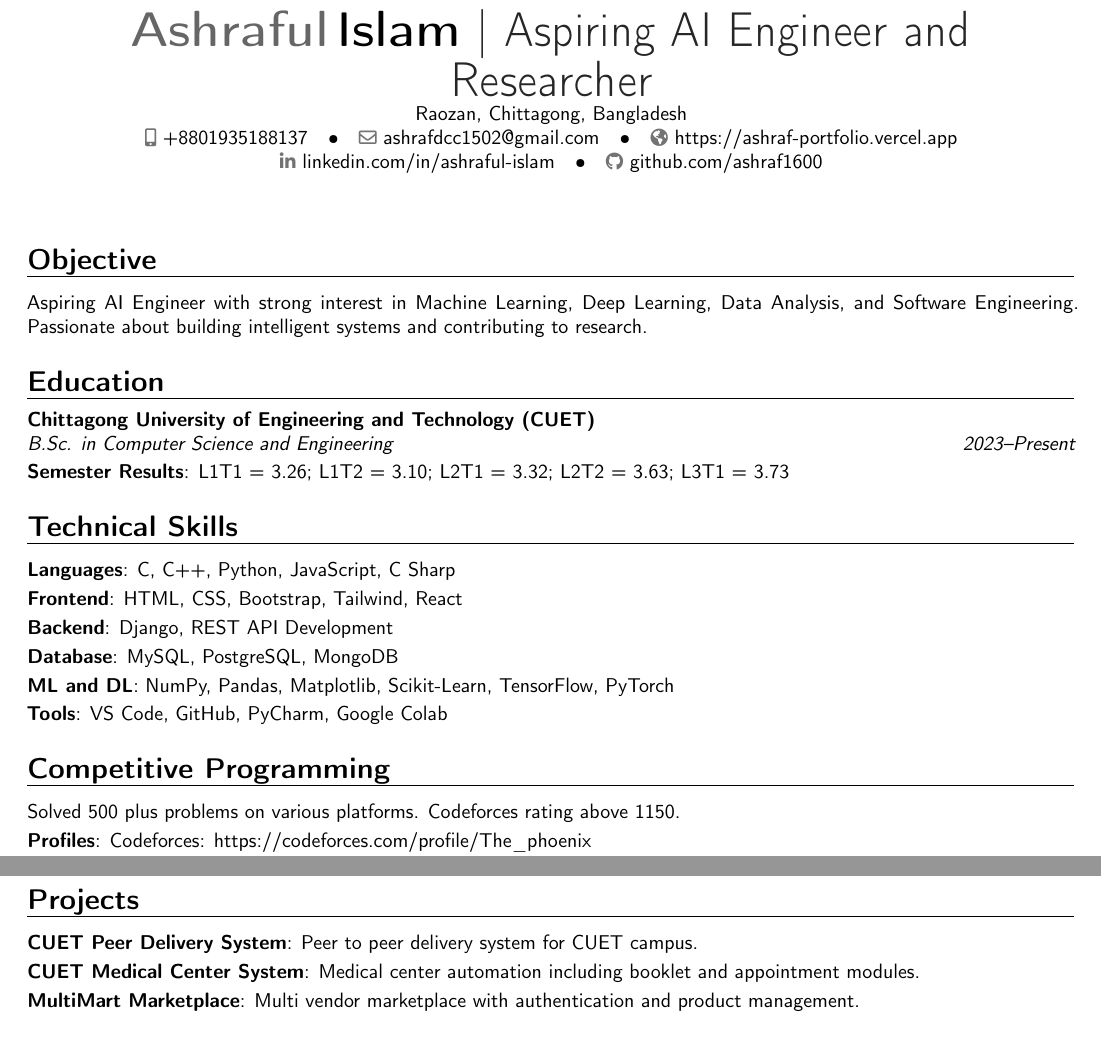
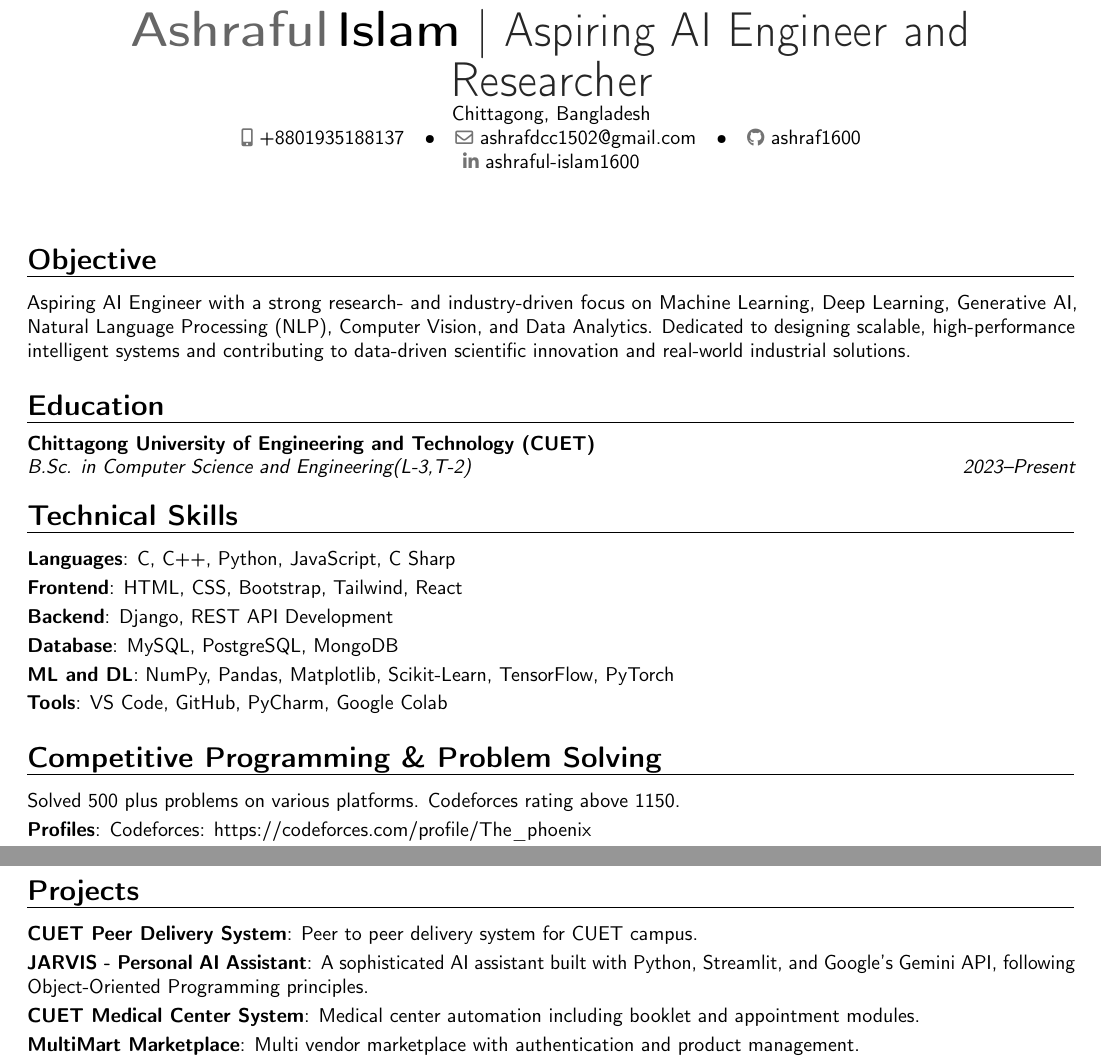
Before and after one commit to ashraf1600/CV_Latex, a LaTeX CV (Resume.tex): two parts of the page, joined at a grey line, cut so that both start at the same text. Compiled offline with pdfLaTeX.

Commit message:
Updated Resume.tex

```diff
--- a/Resume.tex
+++ b/Resume.tex
@@ -9,6 +12,13 @@
 
 \name{Ashraful}{Islam}
 \title{Aspiring AI Engineer and Researcher}
-\address{Raozan, Chittagong, Bangladesh}{}{}
+\address{Chittagong, Bangladesh}{}{}
 \phone[mobile]{+8801935188137}
 \email{ashrafdcc1502@gmail.com}
+\social[github]{ashraf1600}
+\social[linkedin]{ashraful-islam1600}
+\social[website]{my-portfolio-six-rho-oi8o5wsv8i.vercel.app}
+
+
+
+
@@ -21,11 +28,11 @@
 \makecvtitle
 
 \section{Objective}
-\cvitem{}{Aspiring AI Engineer with strong interest in Machine Learning, Deep Learning, Data Analysis, and Software Engineering. Passionate about building intelligent systems and contributing to research.}
+\cvitem{}{Aspiring AI Engineer with a strong research- and industry-driven focus on Machine Learning, Deep Learning, Generative AI, Natural Language Processing (NLP), Computer Vision, and Data Analytics. Dedicated to designing scalable, high-performance intelligent systems and contributing to data-driven scientific innovation and real-world industrial solutions.}
 
 \section{Education}
-\cventry{2023--Present}{B.Sc. in Computer Science and Engineering}{Chittagong University of Engineering and Technology (CUET)}{}{}{}
-\cvitem{Semester Results}{L1T1 = 3.26; L1T2 = 3.10; L2T1 = 3.32; L2T2 = 3.63; L3T1 = 3.73}
+\cventry{2023--Present}{B.Sc. in Computer Science and Engineering(L-3,T-2)}{Chittagong University of Engineering and Technology (CUET)}{}{}{}
+% \cvitem{Semester Results}{L1T1 = 3.26; L1T2 = 3.35; L2T1 = 3.32; L2T2 = 3.63; L3T1 = 3.73}
 
 \section{Technical Skills}
 \cvitem{Languages}{C, C++, Python, JavaScript, C Sharp}
@@ -35,7 +42,7 @@
 \cvitem{ML and DL}{NumPy, Pandas, Matplotlib, Scikit-Learn, TensorFlow, PyTorch}
 \cvitem{Tools}{VS Code, GitHub, PyCharm, Google Colab}
 
-\section{Competitive Programming}
+\section{Competitive Programming \& Problem Solving}
 \cvitem{}{Solved 500 plus problems on various platforms. Codeforces rating above 1150.}
 \cvitem{Profiles}{Codeforces: https://codeforces.com/profile/The\_phoenix}
 \cvitem{}{LeetCode: https://leetcode.com/u/noobashraf21}
@@ -43,11 +50,15 @@
 
 \section{Projects}
 \cvitem{CUET Peer Delivery System}{Peer to peer delivery system for CUET campus.}
+\cvitem{ JARVIS - Personal AI Assistant}{A sophisticated AI assistant built with Python, Streamlit, and Google's Gemini API, following Object-Oriented Programming principles.}
+
 \cvitem{CUET Medical Center System}{Medical center automation including booklet and appointment modules.}
 \cvitem{MultiMart Marketplace}{Multi vendor marketplace with authentication and product management.}
 \cvitem{Blogging Platform}{Dynamic blogging system with full CRUD.}
 \cvitem{Calculator App}{JavaScript based calculator.}
 \cvitem{Juice Shop Clone}{API based interactive application.}
+
+
 
 \section{Extra Curricular}
 \cvitem{Treasurer}{Coxs Bazar Student Forum CUET}
```
Also changed, not shown: Resume.tex (6 more changed lines).
